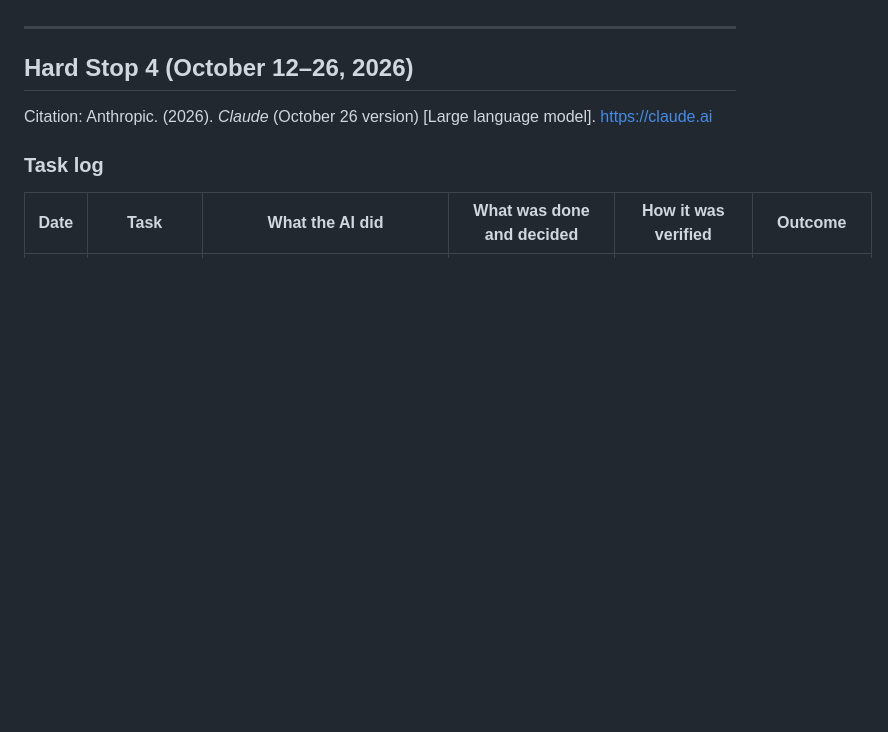
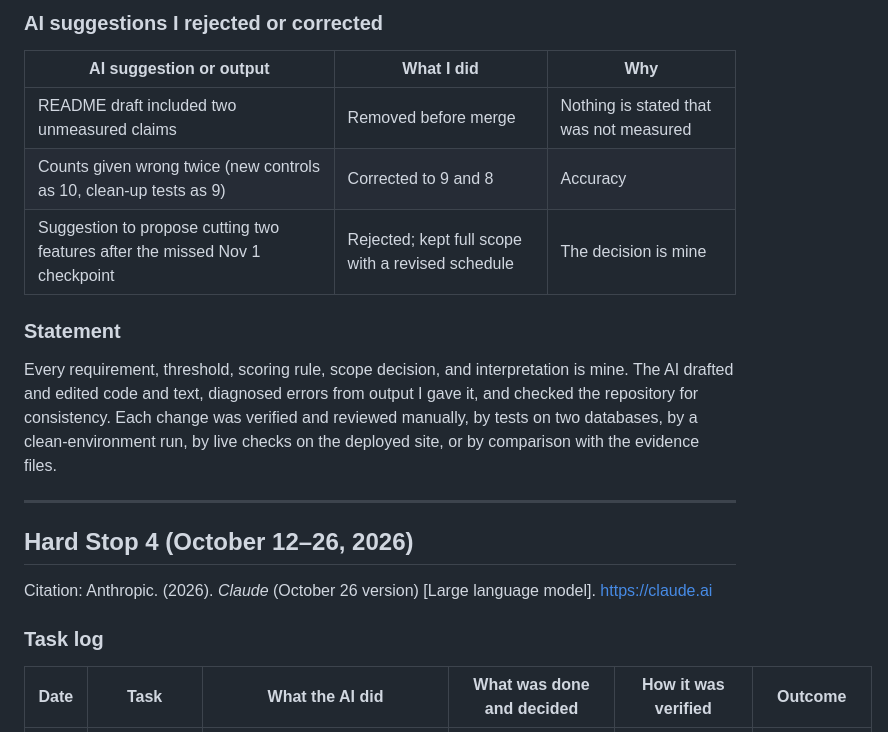
Before and after one commit to ojanetor/autogsesec, a Markdown page: docs/ai-usage-log.md, the part around one of its changes. Rendered like a GitHub page; blank space fills up the shorter version.

Commit message:
AI usage log for Hard Stop 5

```diff
--- a/docs/ai-usage-log.md
+++ b/docs/ai-usage-log.md
@@ -23,3 +41,14 @@ end of every work session that used AI.
+### AI suggestions I rejected or corrected
+
+| AI suggestion or output | What I did | Why |
+|---|---|---|
+| README draft included two unmeasured claims | Removed before merge | Nothing is stated that was not measured |
+| Counts given wrong twice (new controls as 10, clean-up tests as 9) | Corrected to 9 and 8 | Accuracy |
+| Suggestion to propose cutting two features after the missed Nov 1 checkpoint | Rejected; kept full scope with a revised schedule | The decision is mine |
+
+### Statement
+
+Every requirement, threshold, scoring rule, scope decision, and interpretation is mine. The AI drafted and edited code and text, diagnosed errors from output I gave it, and checked the repository for consistency. Each change was verified and reviewed manually, by tests on two databases, by a clean-environment run, by live checks on the deployed site, or by comparison with the evidence files.
 
 ---
 
```
Also changed, not shown: other parts of docs/ai-usage-log.md (+18 -0 lines).
